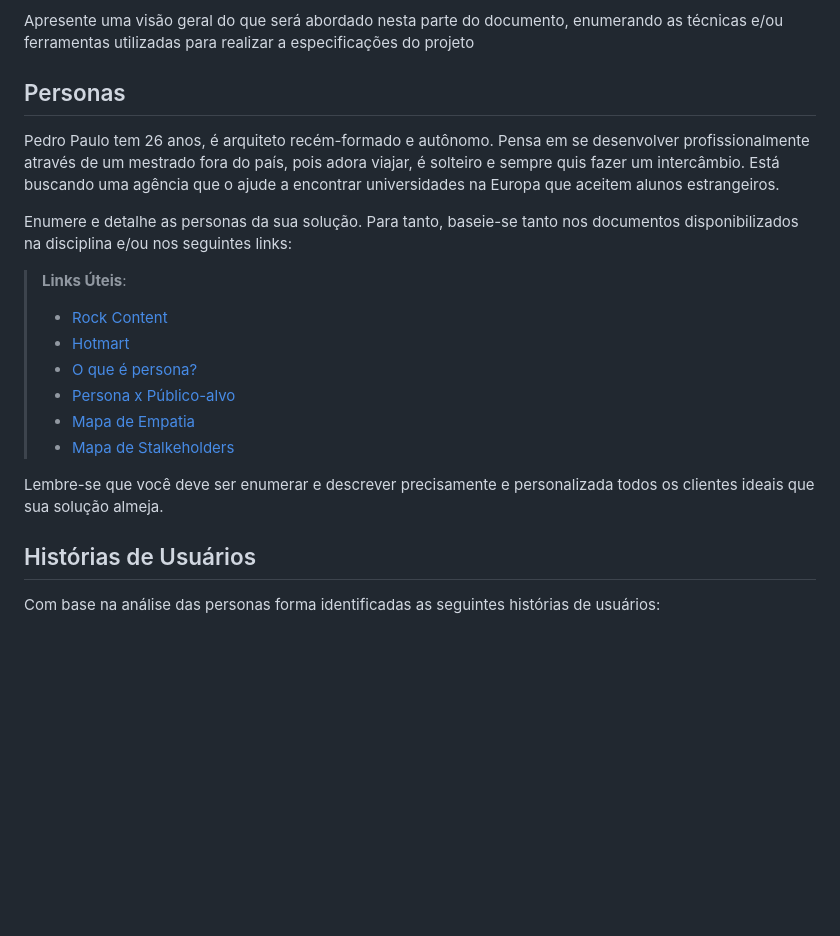
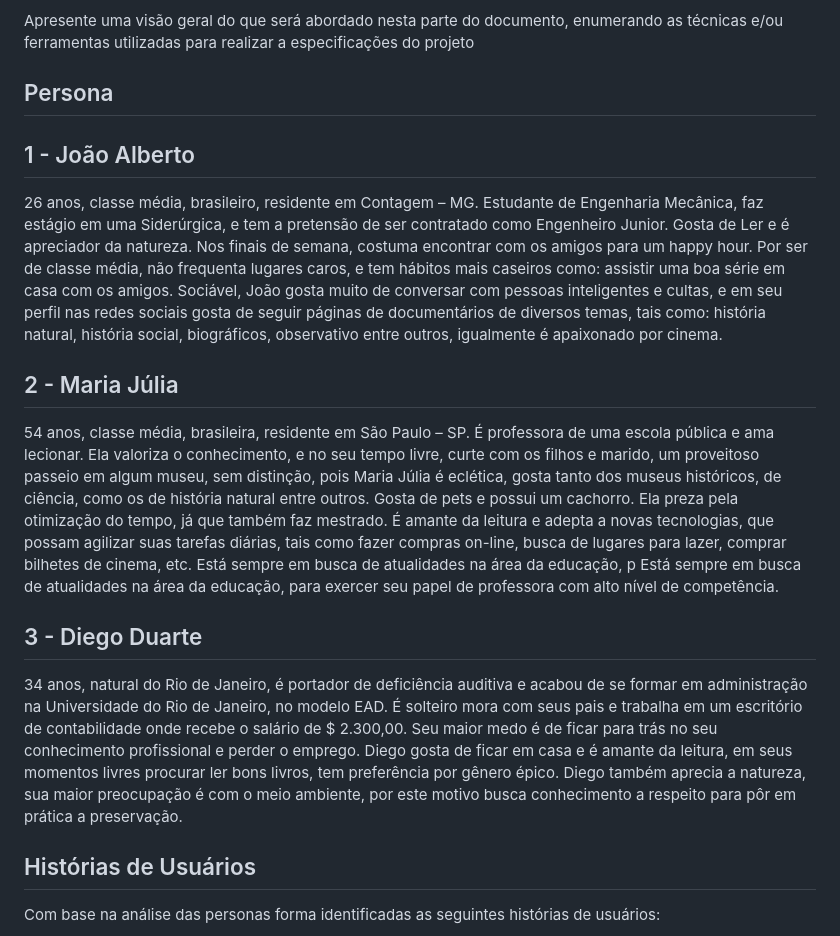
Before and after one commit to ICEI-PUC-Minas-PMV-SInt/pmv-sint-2023-1-e3-proj-back-t1-time1-proj-acervo, a Markdown page: documentos/02-Especificação do Projeto.md, the part around the change. Drawn GitHub-style; blank space fills up the shorter version.

```diff
--- a/docs/02-Especificação do Projeto.md
+++ b/documentos/02-Especificação do Projeto.md
@@ -6,21 +6,15 @@ Definição do problema e ideia de solução a partir da perspectiva do usuário
 
 Apresente uma visão geral do que será abordado nesta parte do documento, enumerando as técnicas e/ou ferramentas utilizadas para realizar a especificações do projeto
 
-## Personas
+## Persona
+## 1 - João Alberto
+26 anos, classe média, brasileiro, residente em Contagem – MG. Estudante de Engenharia Mecânica, faz estágio em uma Siderúrgica, e tem a pretensão de ser contratado como Engenheiro Junior. Gosta de Ler e é apreciador da natureza. Nos finais de semana, costuma encontrar com os amigos para um happy hour. Por ser de classe média, não frequenta lugares caros, e tem hábitos mais caseiros como: assistir uma boa série em casa com os amigos. Sociável, João gosta muito de conversar com pessoas inteligentes e cultas, e em seu perfil nas redes sociais gosta de seguir páginas de documentários de diversos temas, tais como: história natural, história social, biográficos, observativo entre outros, igualmente é apaixonado por cinema.
 
-Pedro Paulo tem 26 anos, é arquiteto recém-formado e autônomo. Pensa em se desenvolver profissionalmente através de um mestrado fora do país, pois adora viajar, é solteiro e sempre quis fazer um intercâmbio. Está buscando uma agência que o ajude a encontrar universidades na Europa que aceitem alunos estrangeiros.
+## 2 - Maria Júlia
+54 anos, classe média, brasileira, residente em São Paulo – SP. É professora de uma escola pública e ama lecionar. Ela valoriza o conhecimento, e no seu tempo livre, curte com os filhos e marido, um proveitoso passeio em algum museu, sem distinção, pois Maria Júlia é eclética, gosta tanto dos museus históricos, de ciência, como os de história natural entre outros. Gosta de pets e possui um cachorro. Ela preza pela otimização do tempo, já que também faz mestrado. É amante da leitura e adepta a novas tecnologias, que possam agilizar suas tarefas diárias, tais como fazer compras on-line, busca de lugares para lazer, comprar bilhetes de cinema, etc. Está sempre em busca de atualidades na área da educação, p  Está sempre em busca de atualidades na área da educação, para exercer seu papel de professora com alto nível de competência.
 
-Enumere e detalhe as personas da sua solução. Para tanto, baseie-se tanto nos documentos disponibilizados na disciplina e/ou nos seguintes links:
-
-> **Links Úteis**:
-> - [Rock Content](https://rockcontent.com/blog/personas/)
-> - [Hotmart](https://blog.hotmart.com/pt-br/como-criar-persona-negocio/)
-> - [O que é persona?](https://resultadosdigitais.com.br/blog/persona-o-que-e/)
-> - [Persona x Público-alvo](https://flammo.com.br/blog/persona-e-publico-alvo-qual-a-diferenca/)
-> - [Mapa de Empatia](https://resultadosdigitais.com.br/blog/mapa-da-empatia/)
-> - [Mapa de Stalkeholders](https://www.racecomunicacao.com.br/blog/como-fazer-o-mapeamento-de-stakeholders/)
->
-Lembre-se que você deve ser enumerar e descrever precisamente e personalizada todos os clientes ideais que sua solução almeja.
+## 3 - Diego Duarte
+34 anos, natural do Rio de Janeiro, é portador de deficiência auditiva e acabou de se formar em administração na Universidade do Rio de Janeiro, no modelo EAD. É solteiro mora com seus pais e trabalha em um escritório de contabilidade onde recebe o salário de $ 2.300,00.  Seu maior medo é de ficar para trás no seu conhecimento profissional e perder o emprego. Diego gosta de ficar em casa e é amante da leitura, em seus momentos livres procurar ler bons livros, tem preferência por gênero épico. Diego também aprecia a natureza, sua maior preocupação é com o meio ambiente, por este motivo busca conhecimento a respeito para pôr em prática a preservação.
 
 ## Histórias de Usuários
 
```
